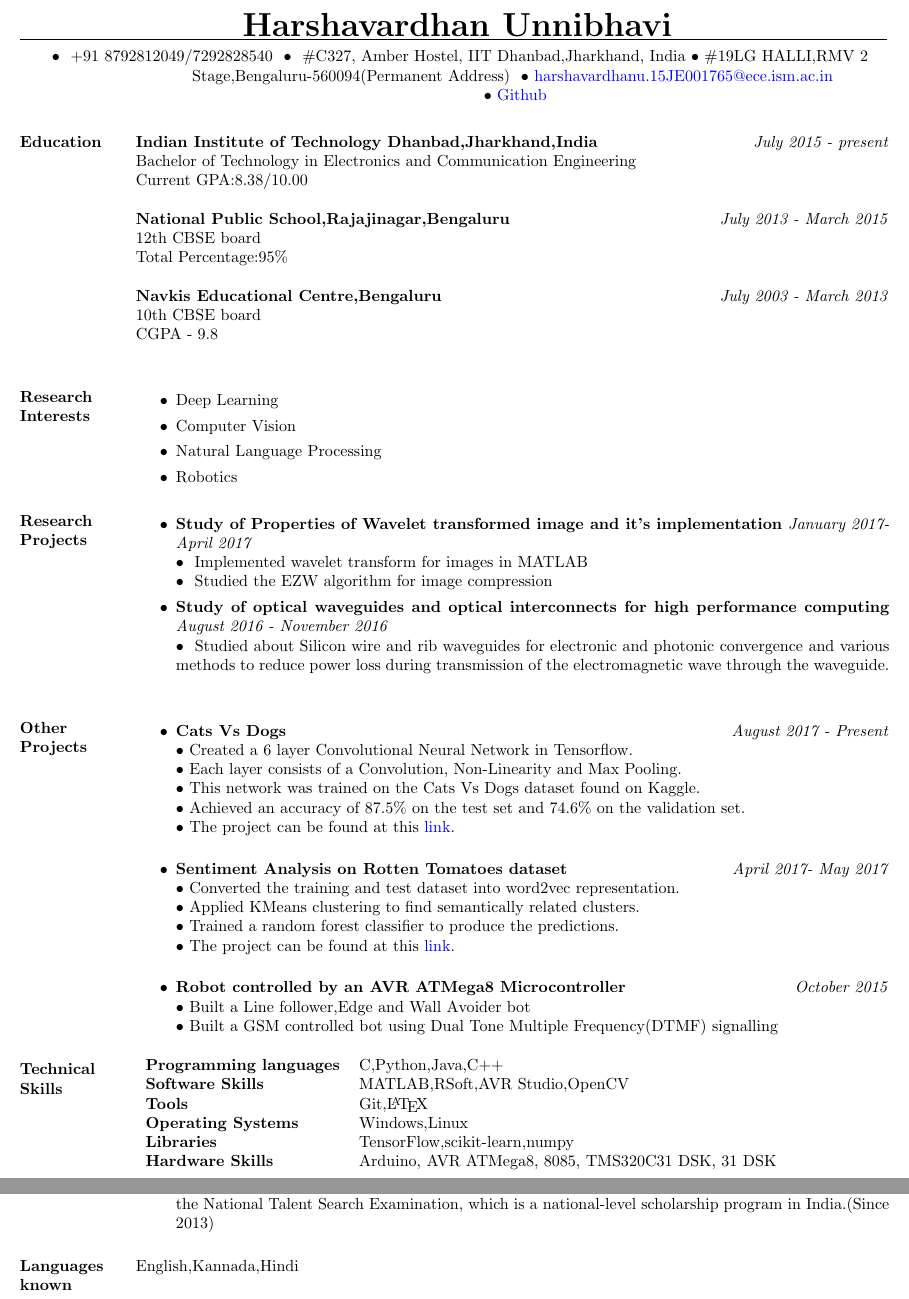
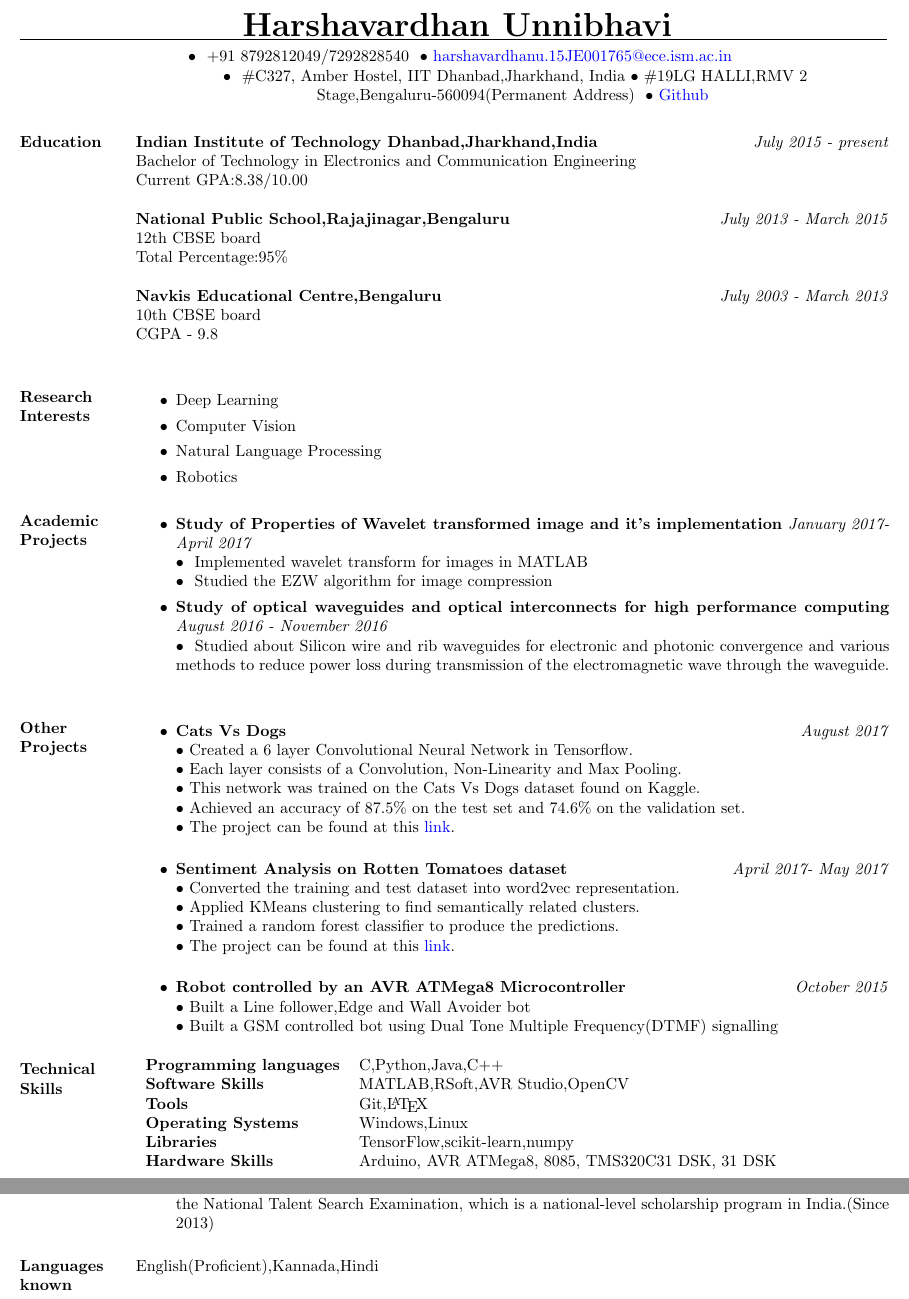
Before and after one commit to harshanavkis/cv, a LaTeX CV (myres.tex): two parts of pages 1 and 2 of 2, joined at a grey line, cut so that both start at the same text. Compiled offline with pdfLaTeX.

Commit message:
modified cv

```diff
--- a/myres.tex
+++ b/myres.tex
@@ -35,8 +35,7 @@
 
 \begin{center}
     \hspace{-\hoffset}
-    ~\textbullet~ \(+91\) 8792812049/7292828540 ~\textbullet~ \#C327, Amber Hostel, IIT Dhanbad,Jharkhand, India~\textbullet~\#19LG HALLI,RMV 2 Stage,Bengaluru-560094(Permanent Address)
-    ~\textbullet~\href{mailto:harshavardhanu.15JE001765@ece.ism.ac.in}{harshavardhanu.15JE001765@ece.ism.ac.in}\\
+    ~\textbullet~ \(+91\) 8792812049/7292828540 ~\textbullet~\href{mailto:harshavardhanu.15JE001765@ece.ism.ac.in}{harshavardhanu.15JE001765@ece.ism.ac.in}\\ ~\textbullet~ \#C327, Amber Hostel, IIT Dhanbad,Jharkhand, India~\textbullet~\#19LG HALLI,RMV 2 Stage,Bengaluru-560094(Permanent Address)
     ~\textbullet~\href{https://github.com/harshanavkis}{Github}
 \end{center}
 \vspace{-7mm}
@@ -63,7 +62,7 @@ CGPA - 9.8\\
 \item Robotics
 \end{itemize}
 
-\section{\textbf{Research Projects}}
+\section{\textbf{Academic Projects}}
 \begin{itemize}
 \item \textbf{Study of Properties of Wavelet transformed image and it's implementation} \hfill\textit{January 2017- April 2017}\\
 ~\textbullet~ Implemented wavelet transform for images in MATLAB\\
@@ -75,7 +74,7 @@ CGPA - 9.8\\
 
 \section{\textbf{Other Projects}}
 \begin{itemize}
-\item \textbf{Cats Vs Dogs}\hfill\textit{August 2017 - Present}\\
+\item \textbf{Cats Vs Dogs}\hfill\textit{August 2017}\\
 ~\textbullet~Created a 6 layer Convolutional Neural Network in Tensorflow.\\
 ~\textbullet~Each layer consists of a Convolution, Non-Linearity and Max Pooling.\\
 ~\textbullet~This network was trained on the Cats Vs Dogs dataset found on Kaggle.\\
@@ -124,7 +123,7 @@ CGPA - 9.8\\
 
 
 \section{\textbf{Languages known}}
-English,Kannada,Hindi
+English(Proficient),Kannada,Hindi
 
 
 
```
Also changed, not shown: myres.pdf, 2 other files.
